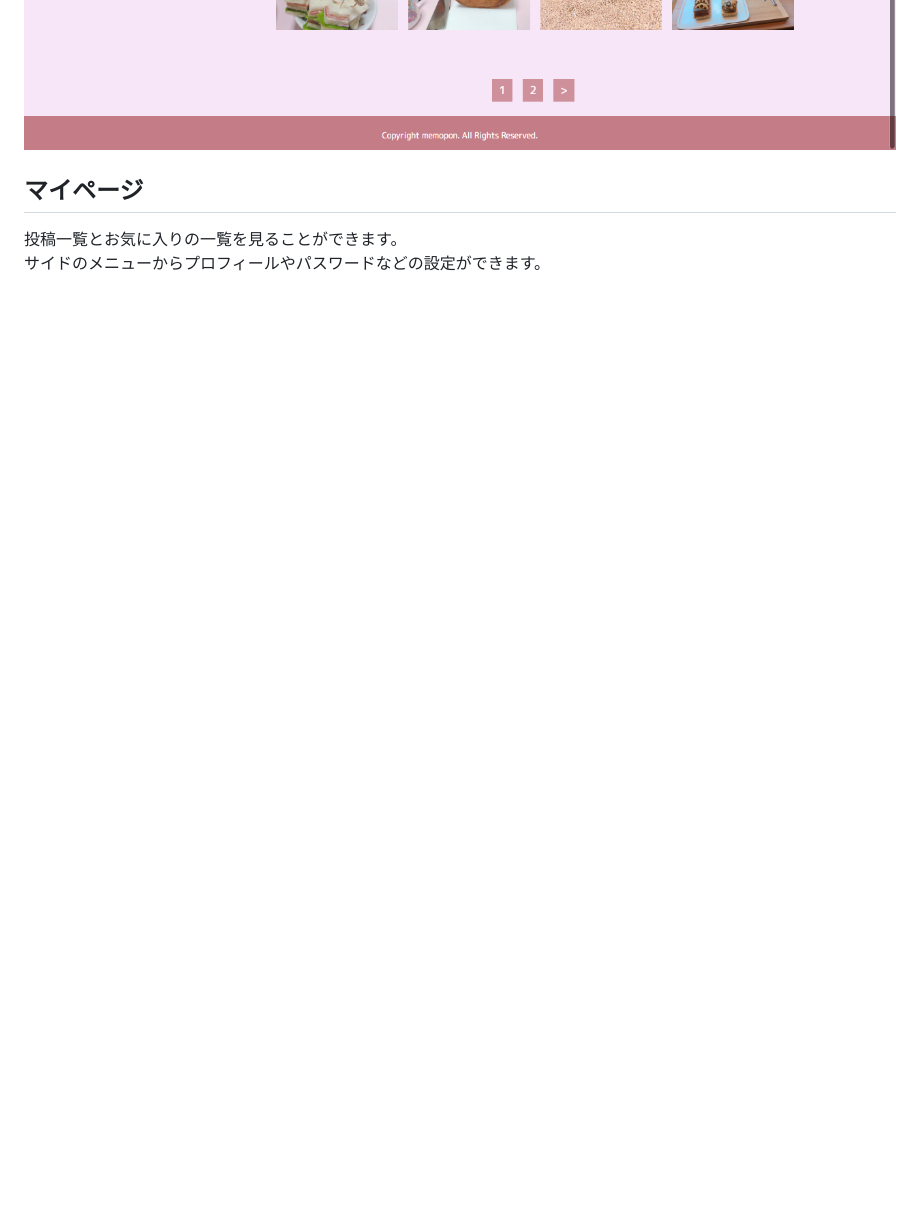
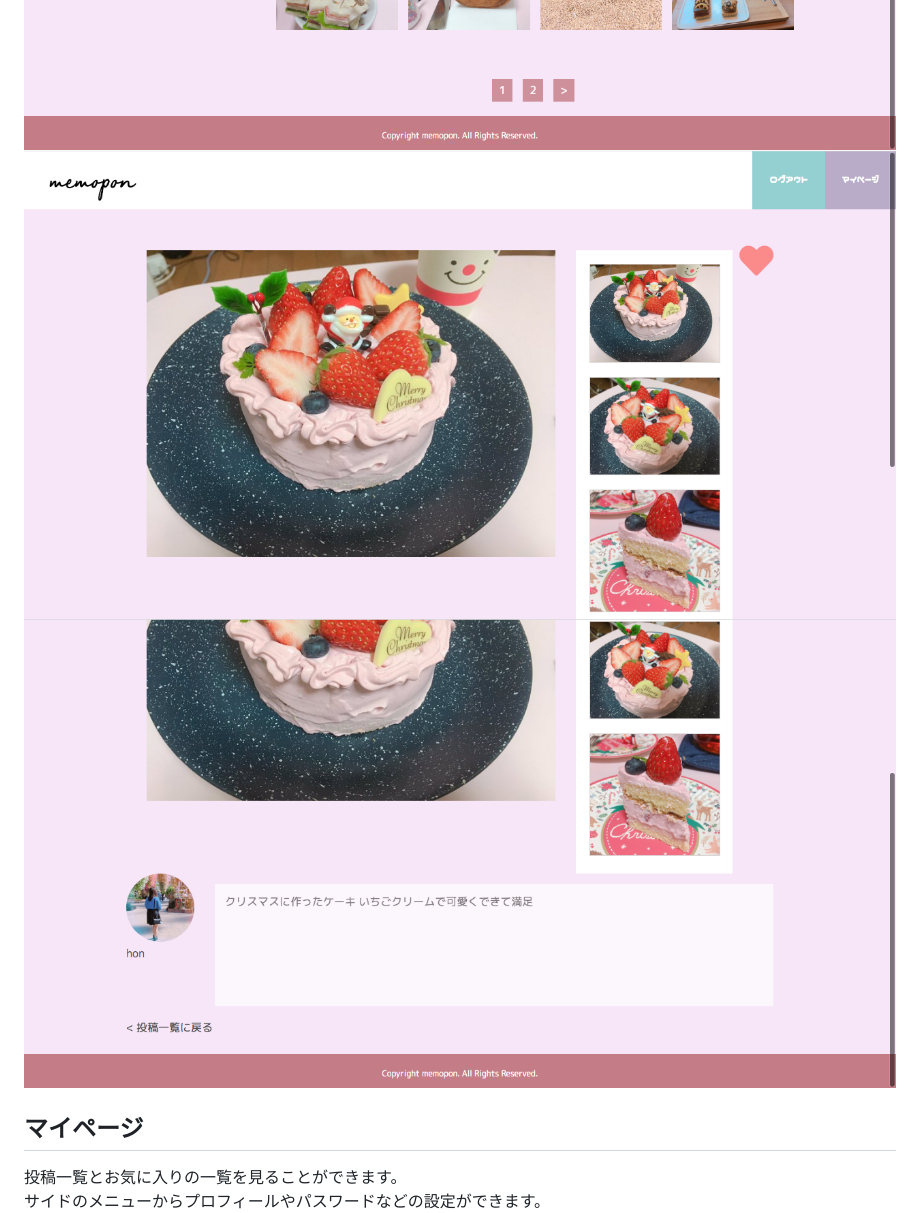
Before and after one commit to hon15ze/memopon, a Markdown page: readme.md, the part around the change. Drawn GitHub-style; pictures changed too: img/detail.png (added), img/detail2.png (added); blank space fills up the shorter version.

Commit message:
master

```diff
--- a/readme.md
+++ b/readme.md
@@ -35,6 +35,8 @@
 更新日時や投稿日時で並べ替えることができます。
 ![top](/img/top.png)
 ![top2](/img/top2.png)
+![detail](/img/detail.png)
+![detail2](/img/detail2.png)
 
 ## マイページ
 投稿一覧とお気に入りの一覧を見ることができます。
```
Also changed, not shown: 2 other files.
